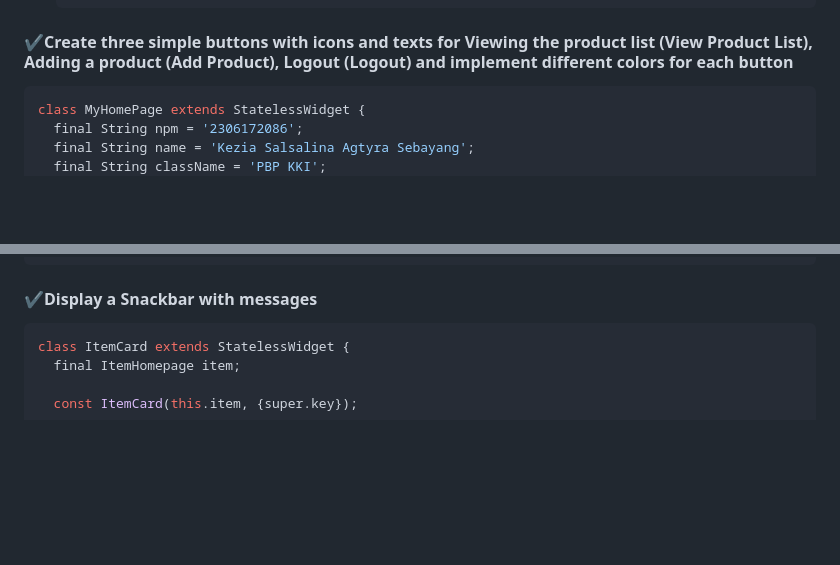
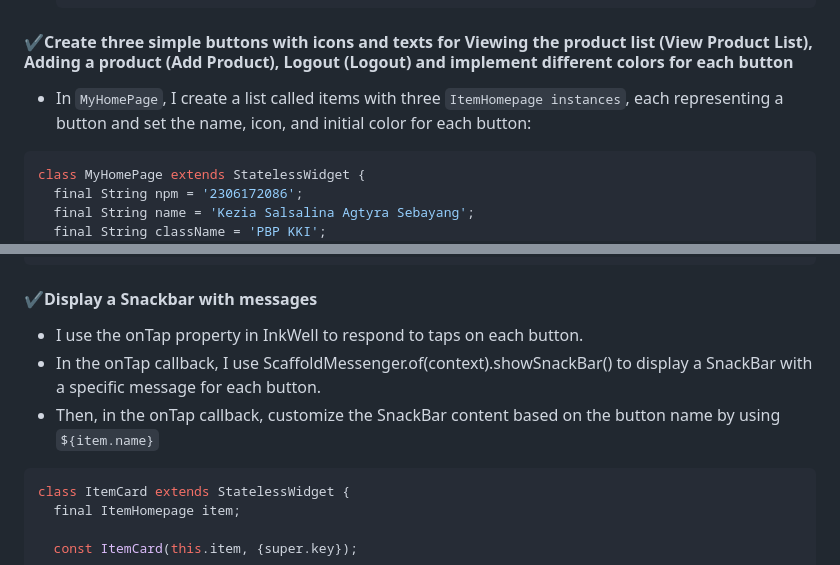
Before and after one commit to agtyra/goth-store-mobile, a Markdown page: README.md, 2 parts joined by grey strips. Drawn GitHub-style; folded sections open; blank space fills up the shorter version.

Commit message:
update README for assignment 7

````diff
--- a/README.md
+++ b/README.md
@@ -65,6 +65,7 @@ Stateful widgets are widgets that can change over time or in response to user in
     }
     ```
 #### ✔️Create three simple buttons with icons and texts for Viewing the product list (View Product List), Adding a product (Add Product), Logout (Logout) and implement different colors for each button
+- In ```MyHomePage```, I create a list called items with three ```ItemHomepage instances```, each representing a button and set the name, icon, and initial color for each button:
 ```dart
 class MyHomePage extends StatelessWidget {
   final String npm = '2306172086';
@@ -136,6 +137,9 @@ class MyHomePage extends StatelessWidget {
 }
 ```
 #### ✔️Display a Snackbar with messages
+- I use the onTap property in InkWell to respond to taps on each button.
+- In the onTap callback, I use ScaffoldMessenger.of(context).showSnackBar() to display a SnackBar with a specific message for each button.
+- Then, in the onTap callback, customize the SnackBar content based on the button name by using ```${item.name}```
 ```dart
 class ItemCard extends StatelessWidget {
   final ItemHomepage item;
````
Also changed, not shown: other parts of README.md (+1 -1 lines).
